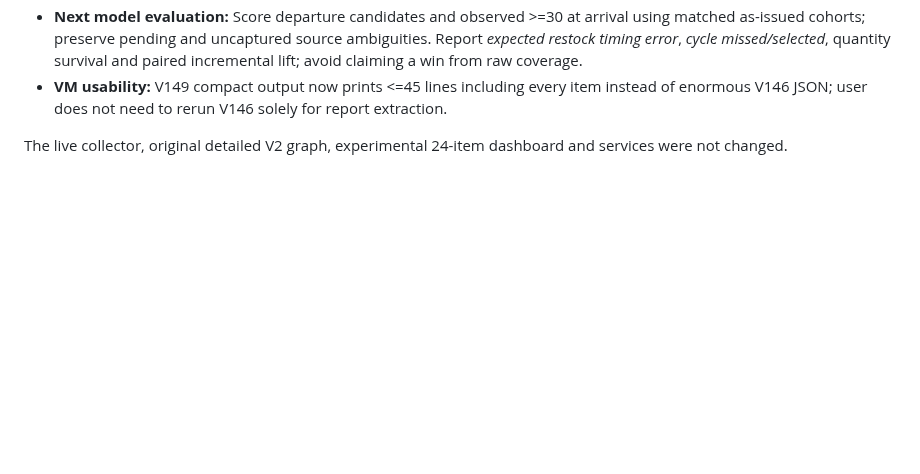
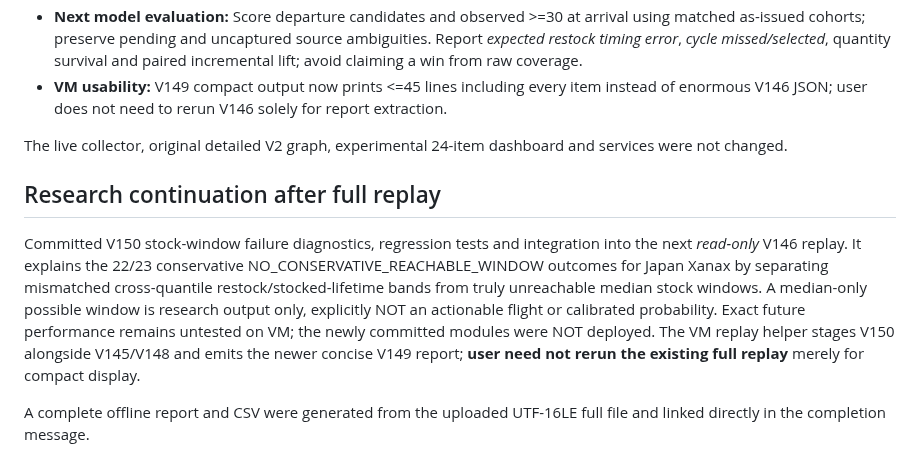
Before and after one commit to fungjkTorn/torn-fren, a Markdown page: docs/v146_complete_24_item_results_20261013.md, the part around the change. Rendered like a GitHub page; blank space fills up the shorter version.

Commit message:
docs: V150 Japan stock lifetime/restock uncertainty cause explorer remains nonactionable; no production deployment

```diff
--- a/docs/v146_complete_24_item_results_20261013.md
+++ b/docs/v146_complete_24_item_results_20261013.md
@@ -53,3 +53,9 @@ V145 **217 newly eligible** entries across the exact 552 issued records after be
 - **VM usability:** V149 compact output now prints <=45 lines including every item instead of enormous V146 JSON; user does not need to rerun V146 solely for report extraction.
 
 The live collector, original detailed V2 graph, experimental 24-item dashboard and services were not changed.
+
+## Research continuation after full replay
+
+Committed V150 stock-window failure diagnostics, regression tests and integration into the next *read-only* V146 replay. It explains the 22/23 conservative NO_CONSERVATIVE_REACHABLE_WINDOW outcomes for Japan Xanax by separating mismatched cross-quantile restock/stocked-lifetime bands from truly unreachable median stock windows. A median-only possible window is research output only, explicitly NOT an actionable flight or calibrated probability. Exact future performance remains untested on VM; the newly committed modules were NOT deployed. The VM replay helper stages V150 alongside V145/V148 and emits the newer concise V149 report; **user need not rerun the existing full replay** merely for compact display.
+
+A complete offline report and CSV were generated from the uploaded UTF-16LE full file and linked directly in the completion message.
```
